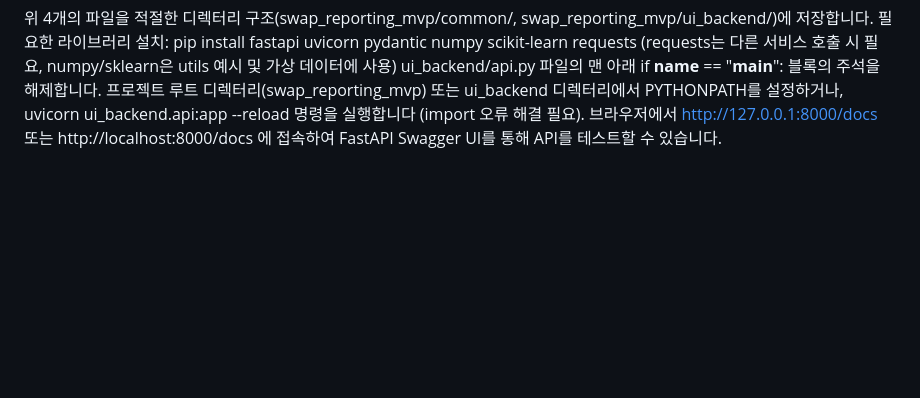
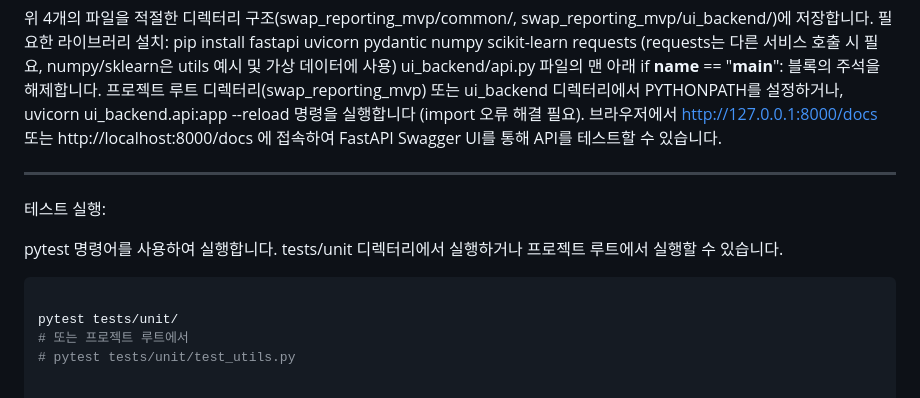
Before and after one commit to todd-jang/swap-reporting-mvp, a Markdown page: ui-backend/README.md, the part around the change. GitHub-like rendering; blank space fills up the shorter version.

````diff
--- a/ui-backend/README.md
+++ b/ui-backend/README.md
@@ -48,3 +48,15 @@ scheduler.py는 정해진 스케줄에 따라 tainon_processor.py를 직접 호
 ui_backend/api.py 파일의 맨 아래 if __name__ == "__main__": 블록의 주석을 해제합니다.
 프로젝트 루트 디렉터리(swap_reporting_mvp) 또는 ui_backend 디렉터리에서 PYTHONPATH를 설정하거나, uvicorn ui_backend.api:app --reload 명령을 실행합니다 (import 오류 해결 필요).
 브라우저에서 http://127.0.0.1:8000/docs 또는 http://localhost:8000/docs 에 접속하여 FastAPI Swagger UI를 통해 API를 테스트할 수 있습니다.
+
+--------------------
+
+테스트 실행:
+
+pytest 명령어를 사용하여 실행합니다. tests/unit 디렉터리에서 실행하거나 프로젝트 루트에서 실행할 수 있습니다.
+
+```Bash
+
+pytest tests/unit/
+# 또는 프로젝트 루트에서
+# pytest tests/unit/test_utils.py
````
